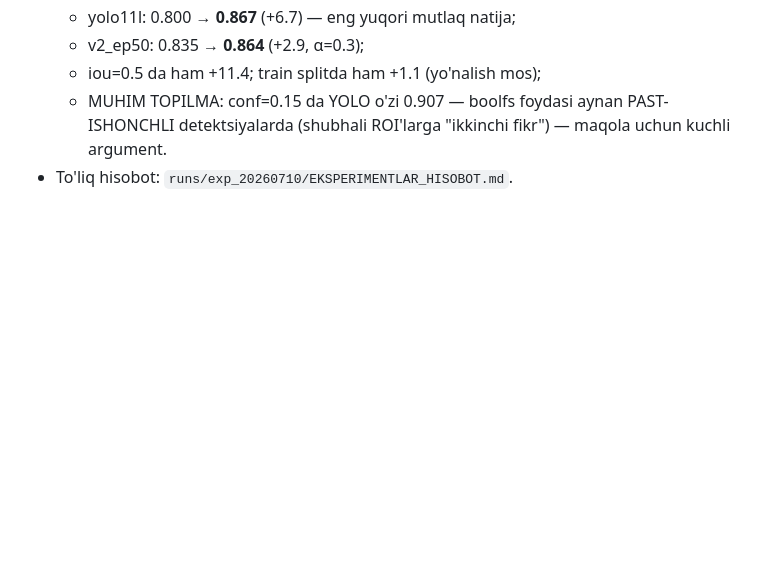
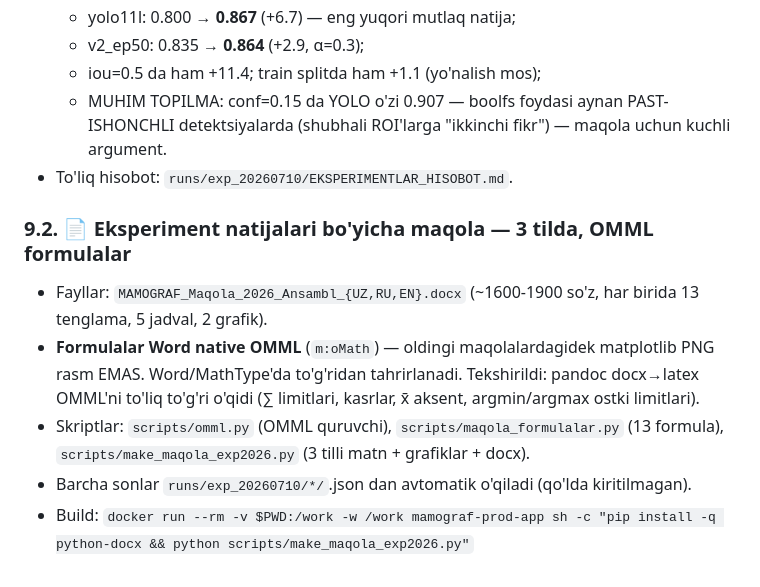
Before and after one commit to davlatyorxudayarov27/mammo-ai-dataset, a Markdown page: CLAUDE_OZGARISHLAR_JURNALI.md, the part around the change. GitHub-like rendering; blank space fills up the shorter version.

Commit message:
Jurnal 9.2: 3 tilli maqola, Word native OMML formulalar
Co-Authored-By: Claude Fable 5 <noreply@anthropic.com>
Claude-Session: https://claude.ai/code/session_019HhRdzBFhtfZkYUpfZ6mRq

```diff
--- a/CLAUDE_OZGARISHLAR_JURNALI.md
+++ b/CLAUDE_OZGARISHLAR_JURNALI.md
@@ -282,3 +282,14 @@ Endi dev → prod deploy xavfsiz (dev to'liq superset).
   - MUHIM TOPILMA: conf=0.15 da YOLO o'zi 0.907 — boolfs foydasi aynan PAST-ISHONCHLI
     detektsiyalarda (shubhali ROI'larga "ikkinchi fikr") — maqola uchun kuchli argument.
 - To'liq hisobot: `runs/exp_20260710/EKSPERIMENTLAR_HISOBOT.md`.
+
+### 9.2. 📄 Eksperiment natijalari bo'yicha maqola — 3 tilda, OMML formulalar
+- Fayllar: `MAMOGRAF_Maqola_2026_Ansambl_{UZ,RU,EN}.docx` (~1600-1900 so'z, har birida
+  13 tenglama, 5 jadval, 2 grafik).
+- **Formulalar Word native OMML** (`m:oMath`) — oldingi maqolalardagidek matplotlib PNG rasm EMAS.
+  Word/MathType'da to'g'ridan tahrirlanadi. Tekshirildi: pandoc docx→latex OMML'ni to'liq to'g'ri
+  o'qidi (∑ limitlari, kasrlar, x̄ aksent, argmin/argmax ostki limitlari).
+- Skriptlar: `scripts/omml.py` (OMML quruvchi), `scripts/maqola_formulalar.py` (13 formula),
+  `scripts/make_maqola_exp2026.py` (3 tilli matn + grafiklar + docx).
+- Barcha sonlar `runs/exp_20260710/*/`.json dan avtomatik o'qiladi (qo'lda kiritilmagan).
+- Build: `docker run --rm -v $PWD:/work -w /work mamograf-prod-app sh -c "pip install -q python-docx && python scripts/make_maqola_exp2026.py"`
```
